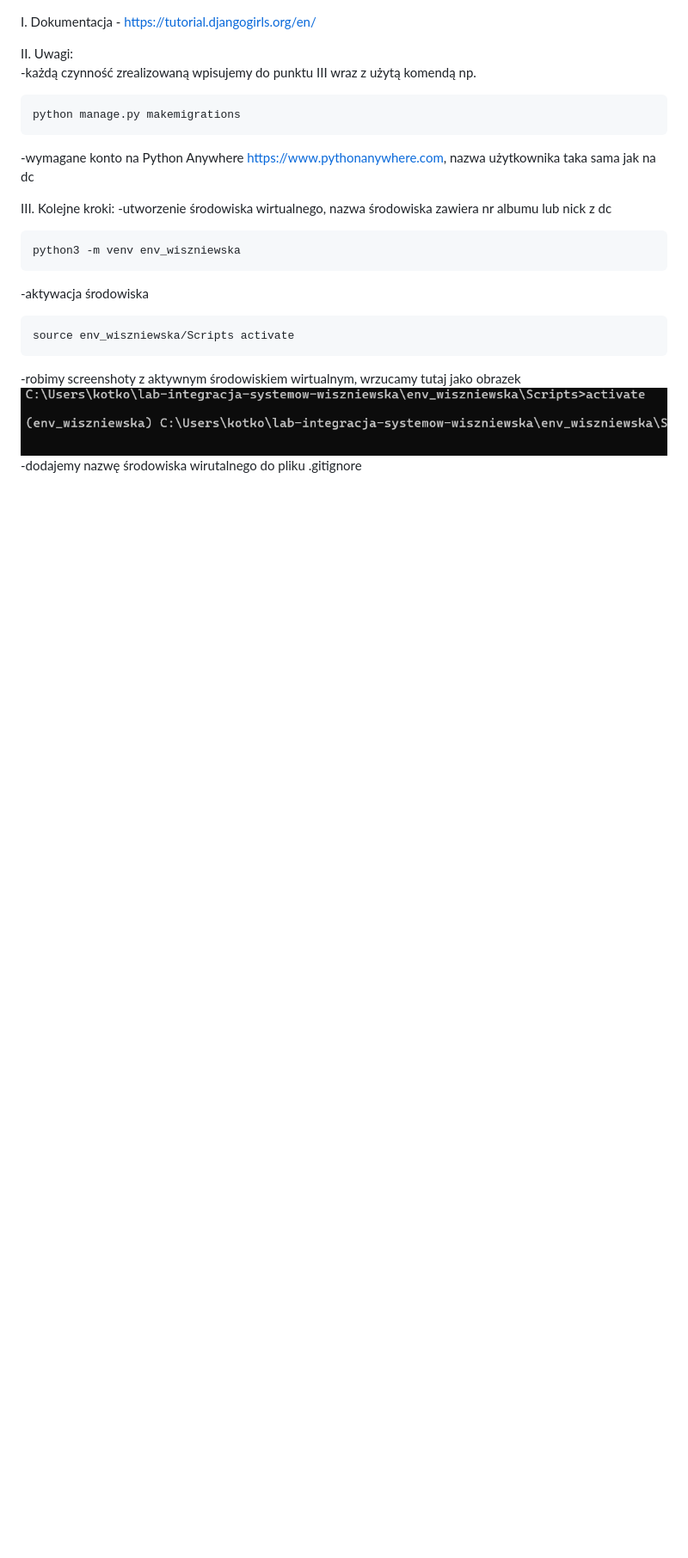
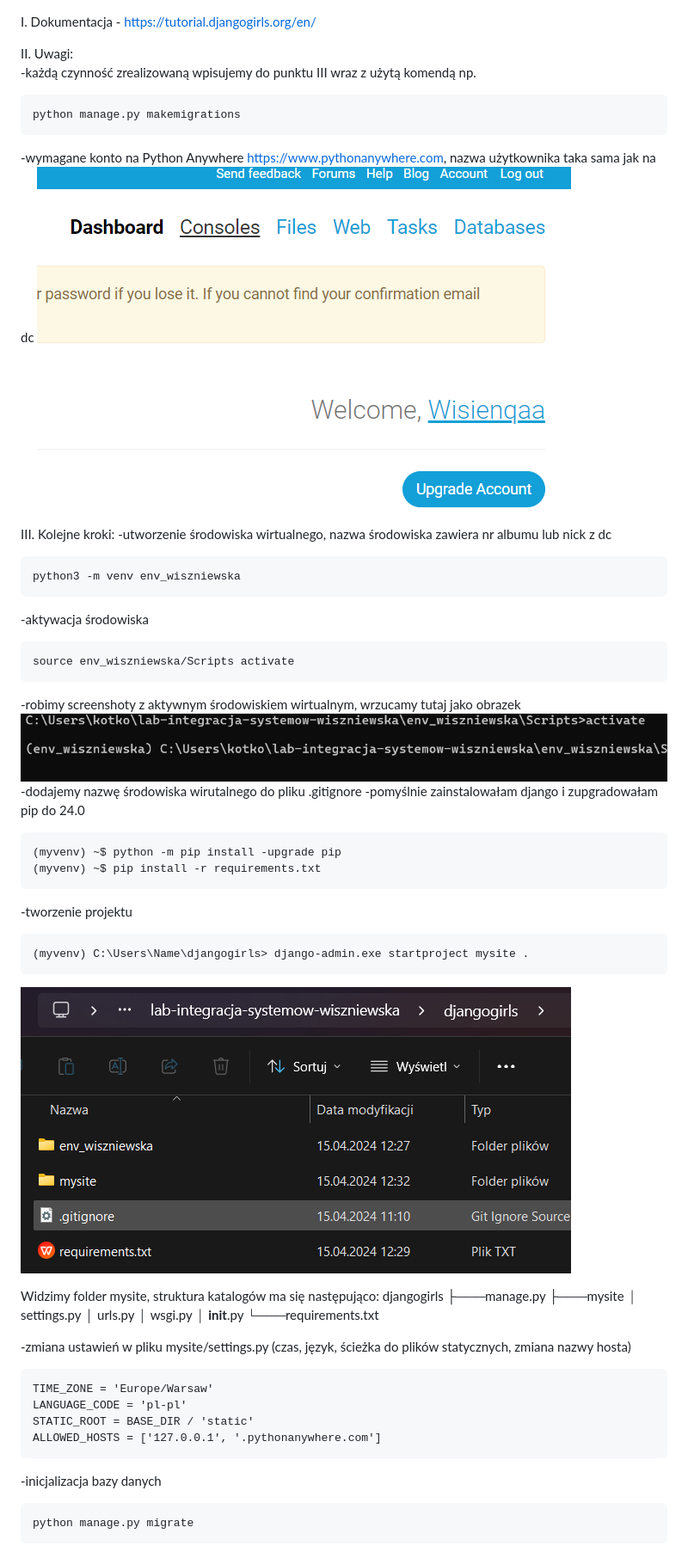
Before and after one commit to Wisienkaa/lab-integracja-systemow-wiszniewska, a Markdown page: utils/README.md, the part around the change. Shown: that part at 86% size. Drawn GitHub-style; pictures changed too: utils/screen-shot-django.png (added), utils/screen-shot-pythonan.png (added); blank space fills up the shorter version.

Commit message:
update readme w utils

````diff
--- a/utils/README.md
+++ b/utils/README.md
@@ -8,6 +8,7 @@ python manage.py makemigrations
 ```
 
 -wymagane konto na Python Anywhere https://www.pythonanywhere.com, nazwa użytkownika taka sama jak na dc
+![venv](screen-shot-pythonan.png)
 
 III. Kolejne kroki:
 -utworzenie środowiska wirtualnego, nazwa środowiska zawiera nr albumu lub nick z dc
@@ -25,3 +26,42 @@ source env_wiszniewska/Scripts activate
 -robimy screenshoty z aktywnym środowiskiem wirtualnym, wrzucamy tutaj jako obrazek
 ![venv](screen-shot-env.png)
 -dodajemy nazwę środowiska wirutalnego do pliku .gitignore
+-pomyślnie zainstalowałam django i zupgradowałam pip do 24.0
+
+```bash
+(myvenv) ~$ python -m pip install -upgrade pip
+(myvenv) ~$ pip install -r requirements.txt
+```
+
+-tworzenie projektu
+
+```bash
+(myvenv) C:\Users\Name\djangogirls> django-admin.exe startproject mysite .
+```
+
+![venv](screen-shot-django.png)
+
+Widzimy folder mysite, struktura katalogów ma się następująco:
+djangogirls
+├───manage.py
+├───mysite
+│ settings.py
+│ urls.py
+│ wsgi.py
+│ **init**.py
+└───requirements.txt
+
+-zmiana ustawień w pliku mysite/settings.py (czas, język, ścieżka do plików statycznych, zmiana nazwy hosta)
+
+```
+TIME_ZONE = 'Europe/Warsaw'
+LANGUAGE_CODE = 'pl-pl'
+STATIC_ROOT = BASE_DIR / 'static'
+ALLOWED_HOSTS = ['127.0.0.1', '.pythonanywhere.com']
+```
+
+-inicjalizacja bazy danych
+
+```bash
+python manage.py migrate
+```
````
Also changed, not shown: utils/screen-shot-serverinit.png (added).
